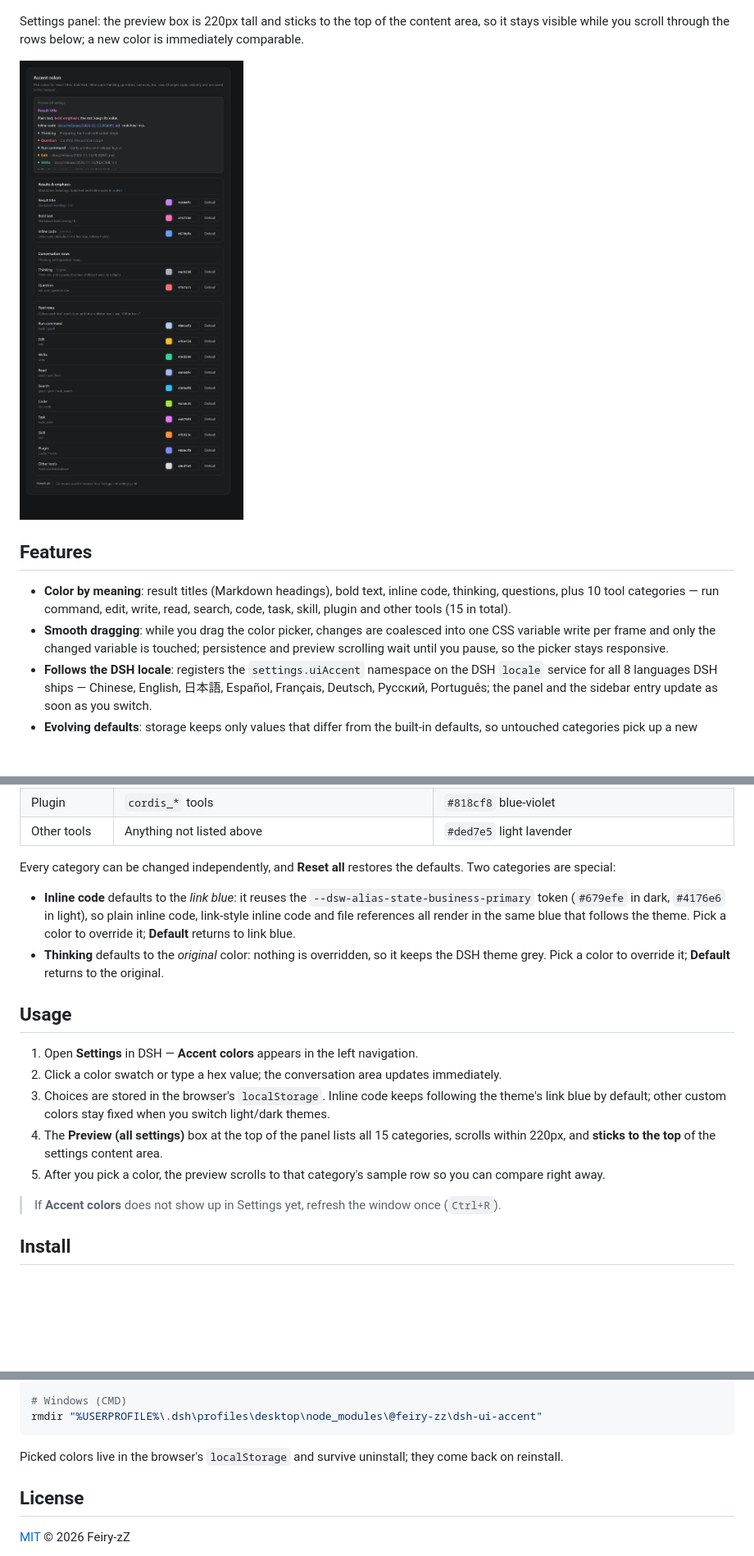
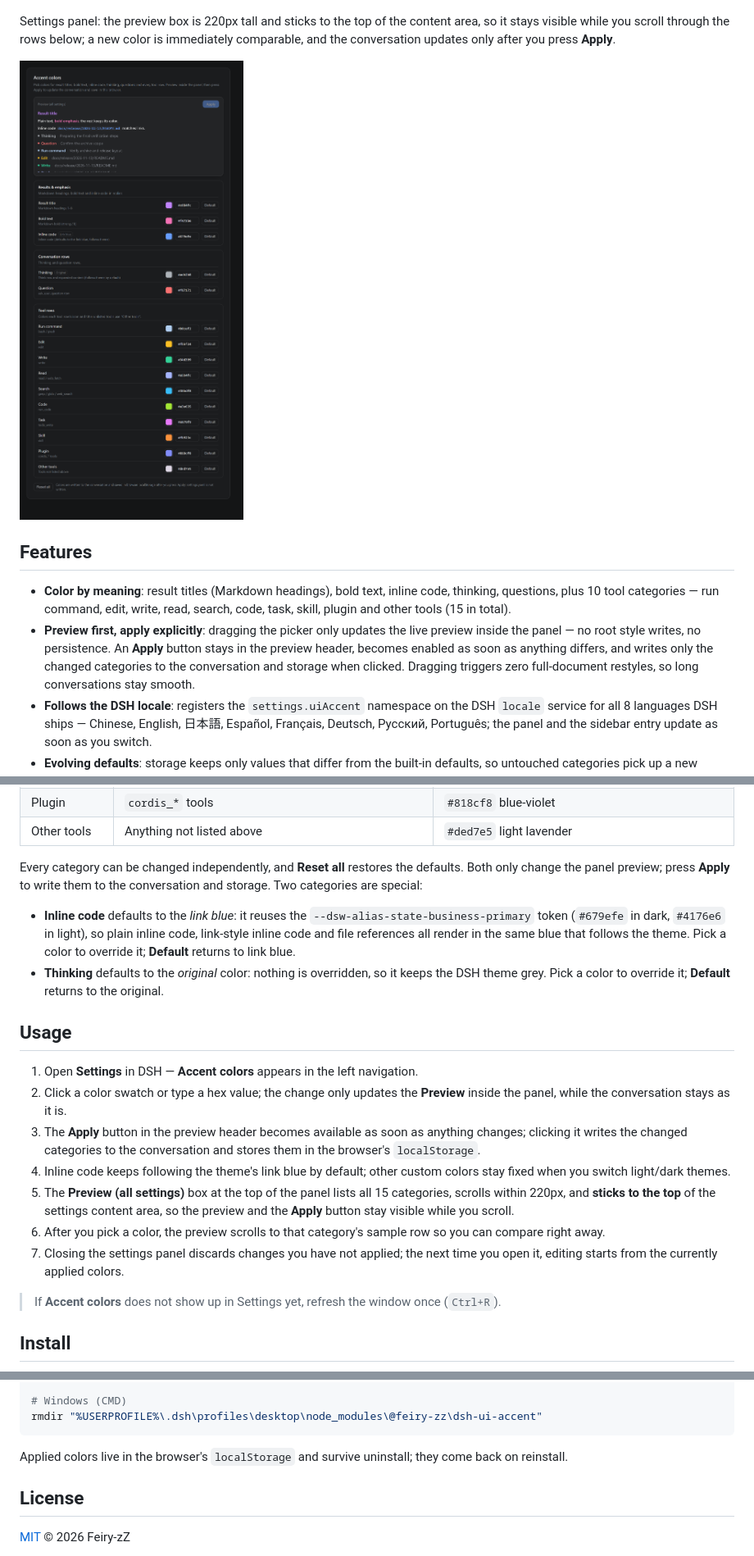
Before and after one commit to Feiry-zZ/dsh-ui-accent, a Markdown page: README.en.md, 3 parts joined by grey strips. Shown at 82% size. Drawn GitHub-style; pictures changed too: preview/panel-en.png; blank space fills up the shorter version.

````diff
--- a/README.en.md
+++ b/README.en.md
@@ -10,14 +10,14 @@ The panel follows the DSH locale setting (all 8 languages DSH ships, via the `lo
 
 ![Effect preview](./preview/preview-en.png)
 
-Settings panel: the preview box is 220px tall and sticks to the top of the content area, so it stays visible while you scroll through the rows below; a new color is immediately comparable.
+Settings panel: the preview box is 220px tall and sticks to the top of the content area, so it stays visible while you scroll through the rows below; a new color is immediately comparable, and the conversation updates only after you press **Apply**.
 
 ![Settings panel](./preview/panel-en.png)
 
 ## Features
 
 - **Color by meaning**: result titles (Markdown headings), bold text, inline code, thinking, questions, plus 10 tool categories — run command, edit, write, read, search, code, task, skill, plugin and other tools (15 in total).
-- **Smooth dragging**: while you drag the color picker, changes are coalesced into one CSS variable write per frame and only the changed variable is touched; persistence and preview scrolling wait until you pause, so the picker stays responsive.
+- **Preview first, apply explicitly**: dragging the picker only updates the live preview inside the panel — no root style writes, no persistence. An **Apply** button stays in the preview header, becomes enabled as soon as anything differs, and writes only the changed categories to the conversation and storage when clicked. Dragging triggers zero full-document restyles, so long conversations stay smooth.
 - **Follows the DSH locale**: registers the `settings.uiAccent` namespace on the DSH `locale` service for all 8 languages DSH ships — Chinese, English, 日本語, Español, Français, Deutsch, Русский, Português; the panel and the sidebar entry update as soon as you switch.
 - **Evolving defaults**: storage keeps only values that differ from the built-in defaults, so untouched categories pick up a new default automatically.
 - **Theme aware**: thinking and inline code are not overridden by default — they keep the DSH grey and the link blue, and follow light/dark themes.
@@ -42,7 +42,7 @@ Settings panel: the preview box is 220px tall and sticks to the top of the conte
 | Plugin | `cordis_*` tools | `#818cf8` blue-violet |
 | Other tools | Anything not listed above | `#ded7e5` light lavender |
 
-Every category can be changed independently, and **Reset all** restores the defaults. Two categories are special:
+Every category can be changed independently, and **Reset all** restores the defaults. Both only change the panel preview; press **Apply** to write them to the conversation and storage. Two categories are special:
 
 - **Inline code** defaults to the *link blue*: it reuses the `--dsw-alias-state-business-primary` token (`#679efe` in dark, `#4176e6` in light), so plain inline code, link-style inline code and file references all render in the same blue that follows the theme. Pick a color to override it; **Default** returns to link blue.
 - **Thinking** defaults to the *original* color: nothing is overridden, so it keeps the DSH theme grey. Pick a color to override it; **Default** returns to the original.
@@ -50,10 +50,12 @@ Every category can be changed independently, and **Reset all** restores the defa
 ## Usage
 
 1. Open **Settings** in DSH — **Accent colors** appears in the left navigation.
-2. Click a color swatch or type a hex value; the conversation area updates immediately.
-3. Choices are stored in the browser's `localStorage`. Inline code keeps following the theme's link blue by default; other custom colors stay fixed when you switch light/dark themes.
-4. The **Preview (all settings)** box at the top of the panel lists all 15 categories, scrolls within 220px, and **sticks to the top** of the settings content area.
-5. After you pick a color, the preview scrolls to that category's sample row so you can compare right away.
+2. Click a color swatch or type a hex value; the change only updates the **Preview** inside the panel, while the conversation stays as it is.
+3. The **Apply** button in the preview header becomes available as soon as anything changes; clicking it writes the changed categories to the conversation and stores them in the browser's `localStorage`.
+4. Inline code keeps following the theme's link blue by default; other custom colors stay fixed when you switch light/dark themes.
+5. The **Preview (all settings)** box at the top of the panel lists all 15 categories, scrolls within 220px, and **sticks to the top** of the settings content area, so the preview and the **Apply** button stay visible while you scroll.
+6. After you pick a color, the preview scrolls to that category's sample row so you can compare right away.
+7. Closing the settings panel discards changes you have not applied; the next time you open it, editing starts from the currently applied colors.
 
 > If **Accent colors** does not show up in Settings yet, refresh the window once (`Ctrl+R`).
 
@@ -141,7 +143,7 @@ rm ~/.dsh/profiles/desktop/node_modules/@feiry-zz/dsh-ui-accent
 rmdir "%USERPROFILE%\.dsh\profiles\desktop\node_modules\@feiry-zz\dsh-ui-accent"
 ```
 
-Picked colors live in the browser's `localStorage` and survive uninstall; they come back on reinstall.
+Applied colors live in the browser's `localStorage` and survive uninstall; they come back on reinstall.
 
 ## License
 
````
Also changed, not shown: other parts of README.en.md (+2 -2 lines), AGENTS.md (+8 -6 lines), README.md (+12 -10 lines), preview/panel.png, 6 other files.
